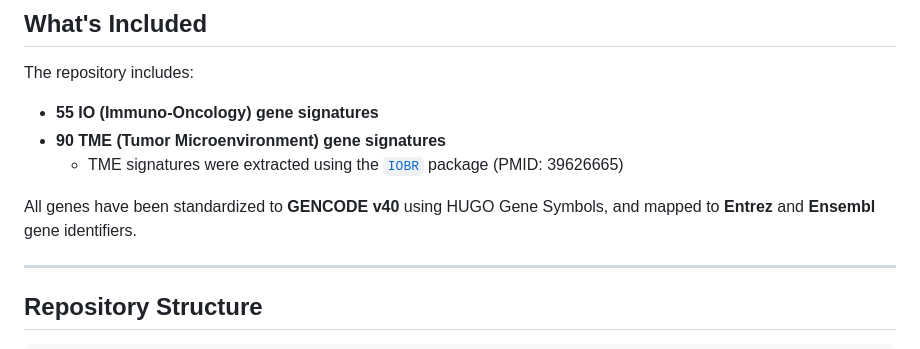
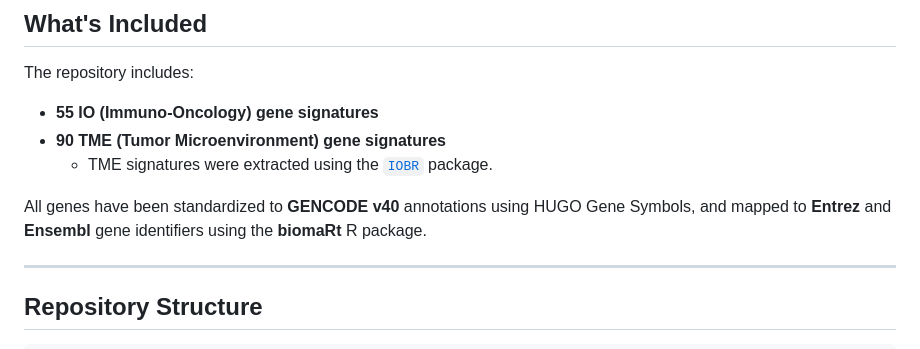
Before and after one commit to bhklab/SignatureSets, a Markdown page: README.md, the part around the change. Rendered like a GitHub page.

Commit message:
update format of file

```diff
--- a/README.md
+++ b/README.md
@@ -28,9 +28,9 @@ The repository includes:
 
 - **55 IO (Immuno-Oncology) gene signatures**
 - **90 TME (Tumor Microenvironment) gene signatures**
-    - TME signatures were extracted using the [`IOBR`](https://github.com/IOBR/IOBR) package (PMID: 39626665)
+    - TME signatures were extracted using the [`IOBR`](https://github.com/IOBR/IOBR) package.
 
-All genes have been standardized to **GENCODE v40** using HUGO Gene Symbols, and mapped to **Entrez** and **Ensembl** gene identifiers.
+All genes have been standardized to **GENCODE v40** annotations using HUGO Gene Symbols, and mapped to **Entrez** and **Ensembl** gene identifiers using the **biomaRt** R package.
 
 ---
 
```
